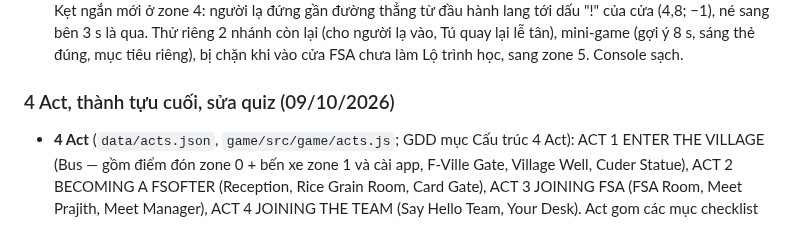
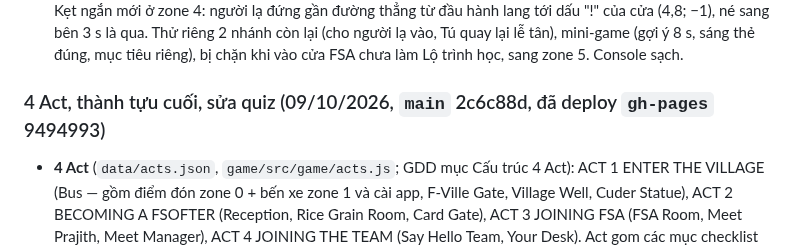
Before and after one commit to thanhdo257205/fville-onboard, a Markdown page: docs/PROGRESS.md, the part around the change. Drawn GitHub-style.

Commit message:
PROGRESS: đã deploy gh-pages 9494993 (4 Act, thành tựu cuối, sửa quiz)
Co-Authored-By: Claude Opus 5.5 <noreply@anthropic.com>
Claude-Session: https://claude.ai/code/session_01XcPM2HGhhjskwm5mKgfno8

```diff
--- a/docs/PROGRESS.md
+++ b/docs/PROGRESS.md
@@ -235,7 +235,7 @@ Quy ước: cuối mỗi lần làm việc cập nhật file này, commit và pu
   zone 4: người lạ đứng gần đường thẳng từ đầu hành lang tới dấu "!" của cửa (4,8; −1), né sang bên 3 s là qua. Thử riêng 2 nhánh còn lại (cho người lạ vào, Tú quay lại lễ tân), mini-game (gợi ý 8 s,
   sáng thẻ đúng, mục tiêu riêng), bị chặn khi vào cửa FSA chưa làm Lộ trình học, sang zone 5. Console sạch.
 
-### 4 Act, thành tựu cuối, sửa quiz (09/10/2026)
+### 4 Act, thành tựu cuối, sửa quiz (09/10/2026, `main` 2c6c88d, đã deploy `gh-pages` 9494993)
 - **4 Act** (`data/acts.json`, `game/src/game/acts.js`; GDD mục Cấu trúc 4 Act): ACT 1 ENTER THE VILLAGE (Bus — gồm điểm
   đón zone 0 + bến xe zone 1 và cài app, F-Ville Gate, Village Well, Cuder Statue), ACT 2 BECOMING A FSOFTER (Reception,
   Rice Grain Room, Card Gate), ACT 3 JOINING FSA (FSA Room, Meet Prajith, Meet Manager), ACT 4 JOINING THE TEAM (Say
```
